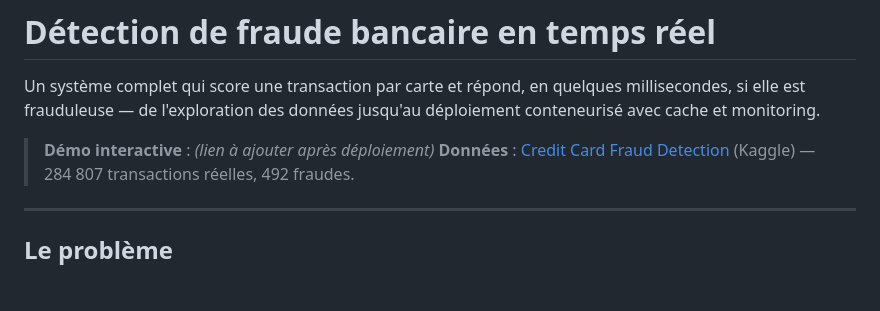
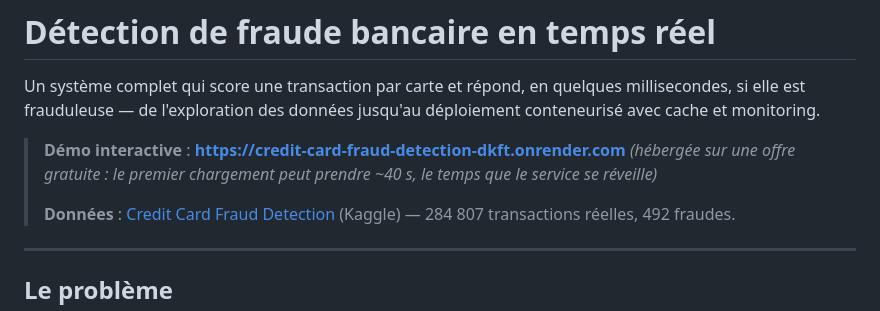
Before and after one commit to ellakonan41/credit_card_fraud_detection, a Markdown page: README.md, the part around the change. Drawn GitHub-style; blank space fills up the shorter version.

Commit message:
Ajout du lien de la demo en ligne au README

```diff
--- a/README.md
+++ b/README.md
@@ -4,7 +4,9 @@ Un système complet qui score une transaction par carte et répond, en quelques
 millisecondes, si elle est frauduleuse — de l'exploration des données jusqu'au
 déploiement conteneurisé avec cache et monitoring.
 
-> **Démo interactive** : _(lien à ajouter après déploiement)_
+> **Démo interactive** : **https://credit-card-fraud-detection-dkft.onrender.com**
+> _(hébergée sur une offre gratuite : le premier chargement peut prendre ~40 s, le temps que le service se réveille)_
+>
 > **Données** : [Credit Card Fraud Detection](https://www.kaggle.com/datasets/mlg-ulb/creditcardfraud) (Kaggle) — 284 807 transactions réelles, 492 fraudes.
 
 ---
```
